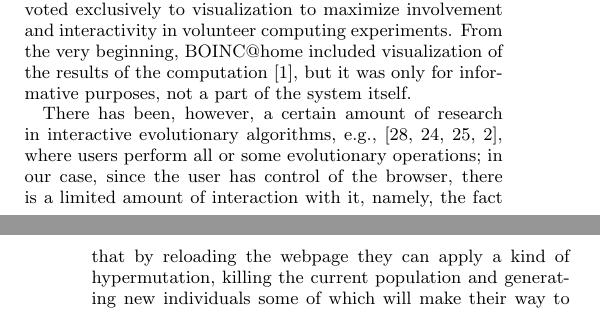
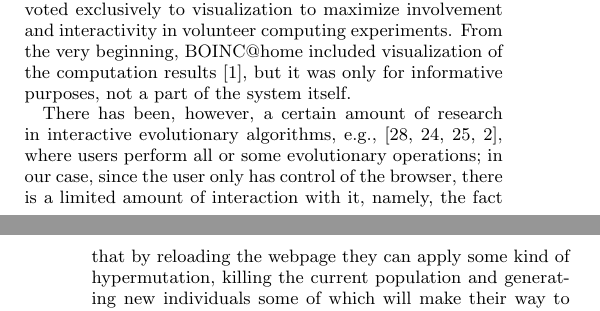
Before and after one commit to JJ/vizgec2016, a LaTeX paper (vizgec16.tex): two parts of the columns of pages 1 and 2 of 6, joined at a grey line, cut so that both start at the same text. Compiled offline with pdfLaTeX.

Commit message:
Some suggestions

```diff
--- a/vizgec16.tex
+++ b/vizgec16.tex
@@ -173,7 +173,7 @@ a discussion of this issue.
 As far as we have been able to find, there is no research devoted
 exclusively to visualization to maximize involvement and interactivity
 in volunteer computing experiments. From the very beginning,
-BOINC@home included visualization of the results of the computation
+BOINC@home included visualization of the computation results
 \cite{anderson2006designing}, but it was only for informative
 purposes, not a part of the system itself.
 
@@ -181,9 +181,9 @@ There has been, however, a certain amount of research in interactive
 evolutionary algorithms, e.g., \cite{takagi01interactive,parmee:human-centric2003,parmee08user-centric,badillo13usercentric},
 where users perform all or some evolutionary
 operations; in our case, since the
-user has control of the browser, there is a limited amount of
+user only has control of the browser, there is a limited amount of
 interaction with it, namely, the fact that by reloading the webpage they
-can apply a kind of hypermutation, killing the current population and
+can apply some kind of hypermutation, killing the current population and
 generating new individuals some of which will make their way to the
 common pool via migration. In that sense, volunteer computing is also
 a way of {\em human computation} \cite{quinn2011human}, a concept that
```
Also changed, not shown: vizgec16.tex (2 more changed lines).
